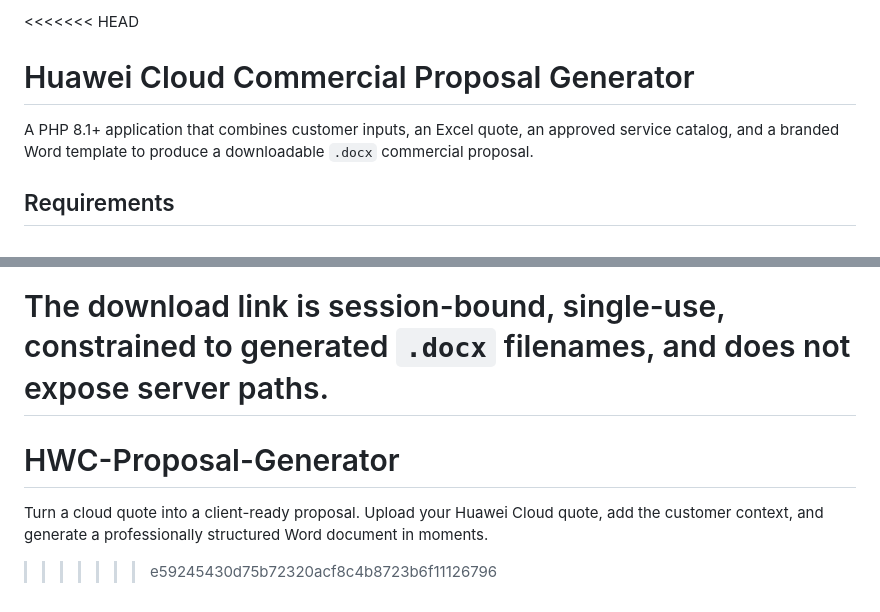
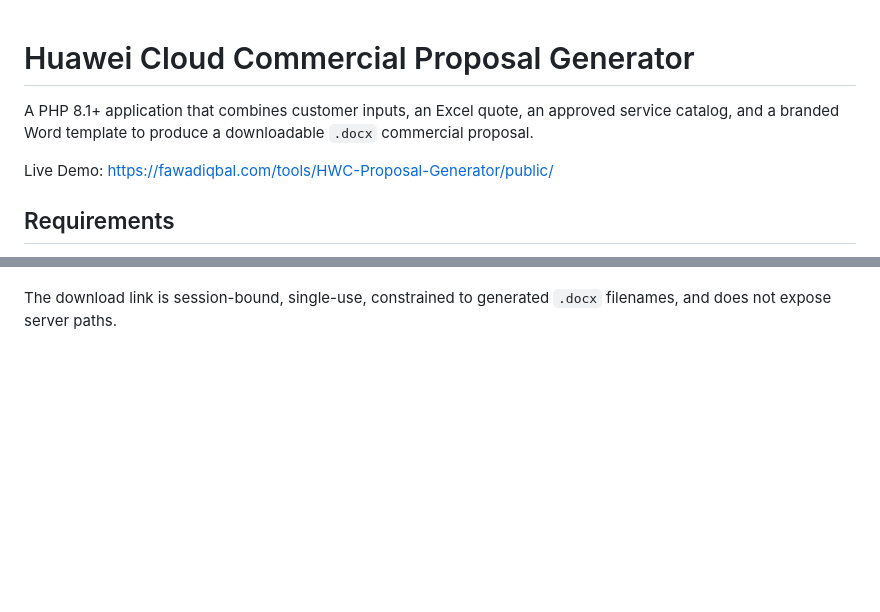
Before and after one commit to fWd82/HWC-Proposal-Generator, a Markdown page: README.md, 2 parts joined by grey strips. Drawn GitHub-style; blank space fills up the shorter version.

Commit message:
Updating .md file with website link

```diff
--- a/README.md
+++ b/README.md
@@ -1,7 +1,10 @@
-<<<<<<< HEAD
 # Huawei Cloud Commercial Proposal Generator
 
 A PHP 8.1+ application that combines customer inputs, an Excel quote, an approved service catalog, and a branded Word template to produce a downloadable `.docx` commercial proposal.
+
+Live Demo:
+https://fawadiqbal.com/tools/HWC-Proposal-Generator/public/
+
 
 ## Requirements
 
@@ -103,7 +106,3 @@ Open `http://localhost:8080`.
 - The application has no API keys, Word automation, LibreOffice, Node.js, Python, worker, login, PDF, or LLM dependency.
 
 The download link is session-bound, single-use, constrained to generated `.docx` filenames, and does not expose server paths.
-=======
-# HWC-Proposal-Generator
-Turn a cloud quote into a client-ready proposal. Upload your Huawei Cloud quote, add the customer context, and generate a professionally structured Word document in moments.
->>>>>>> e59245430d75b72320acf8c4b8723b6f11126796
```
